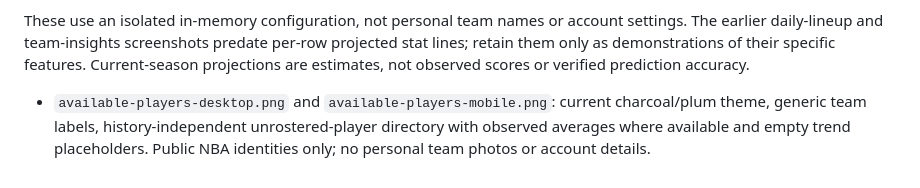
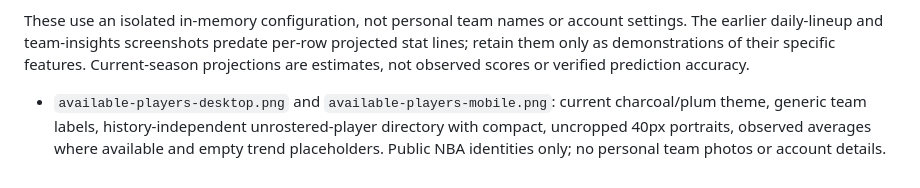
Before and after one commit to mkodithuwakku/LockInModel, a Markdown page: docs/screenshots/README.md, the part around the change. Drawn GitHub-style.

```diff
--- a/docs/screenshots/README.md
+++ b/docs/screenshots/README.md
@@ -96,4 +96,4 @@ Verified browser interactions include lineup-to-player detail links, excluded-pl
 
 These use an isolated in-memory configuration, not personal team names or account settings. The earlier daily-lineup and team-insights screenshots predate per-row projected stat lines; retain them only as demonstrations of their specific features. Current-season projections are estimates, not observed scores or verified prediction accuracy.
 
-- `available-players-desktop.png` and `available-players-mobile.png`: current charcoal/plum theme, generic team labels, history-independent unrostered-player directory with observed averages where available and empty trend placeholders. Public NBA identities only; no personal team photos or account details.
+- `available-players-desktop.png` and `available-players-mobile.png`: current charcoal/plum theme, generic team labels, history-independent unrostered-player directory with compact, uncropped 40px portraits, observed averages where available and empty trend placeholders. Public NBA identities only; no personal team photos or account details.
```
Also changed, not shown: README.md (+1 -1 lines), docs/screenshots/available-players-desktop.png, docs/screenshots/available-players-mobile.png, 1 other file.
